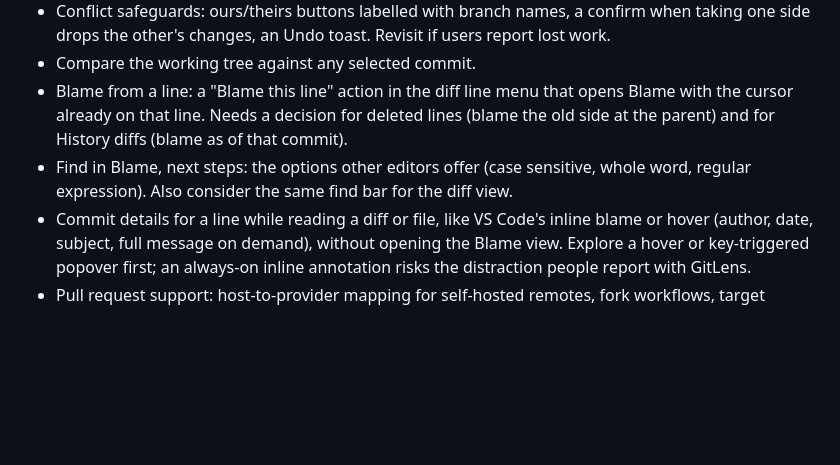
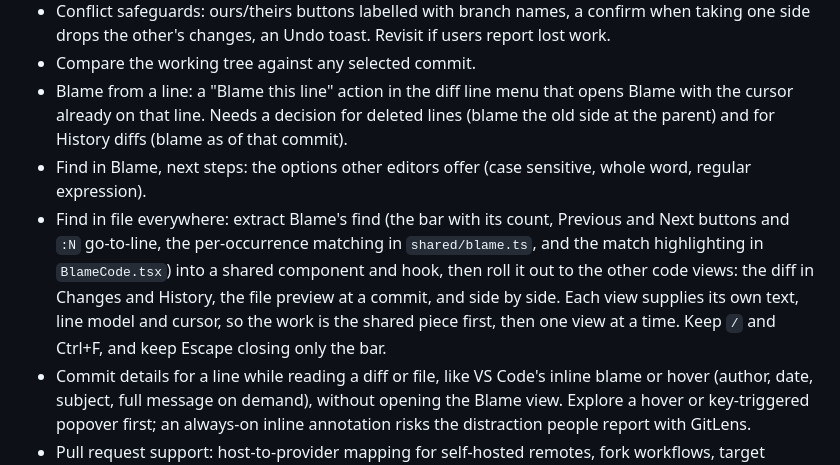
Before and after one commit to benfo/oak, a Markdown page: ROADMAP.md, the part around the change. Drawn GitHub-style; blank space fills up the shorter version.

Commit message:
Add rolling find in file out to other views to the backlog

```diff
--- a/ROADMAP.md
+++ b/ROADMAP.md
@@ -109,7 +109,8 @@ Ideas only. None is agreed, and each needs a concrete workflow and a discussion
 - Conflict safeguards: ours/theirs buttons labelled with branch names, a confirm when taking one side drops the other's changes, an Undo toast. Revisit if users report lost work.
 - Compare the working tree against any selected commit.
 - Blame from a line: a "Blame this line" action in the diff line menu that opens Blame with the cursor already on that line. Needs a decision for deleted lines (blame the old side at the parent) and for History diffs (blame as of that commit).
-- Find in Blame, next steps: the options other editors offer (case sensitive, whole word, regular expression). Also consider the same find bar for the diff view.
+- Find in Blame, next steps: the options other editors offer (case sensitive, whole word, regular expression).
+- Find in file everywhere: extract Blame's find (the bar with its count, Previous and Next buttons and `:N` go-to-line, the per-occurrence matching in `shared/blame.ts`, and the match highlighting in `BlameCode.tsx`) into a shared component and hook, then roll it out to the other code views: the diff in Changes and History, the file preview at a commit, and side by side. Each view supplies its own text, line model and cursor, so the work is the shared piece first, then one view at a time. Keep `/` and Ctrl+F, and keep Escape closing only the bar.
 - Commit details for a line while reading a diff or file, like VS Code's inline blame or hover (author, date, subject, full message on demand), without opening the Blame view. Explore a hover or key-triggered popover first; an always-on inline annotation risks the distraction people report with GitLens.
 - Pull request support: host-to-provider mapping for self-hosted remotes, fork workflows, target branch selection, and a lightweight local PR review (pass a PR URL or pick branches, fetch the refs, open the comparison in Oak; comments and approvals stay on the provider's site).
 - More preferences: default clone folder, external tools, fonts.
```
